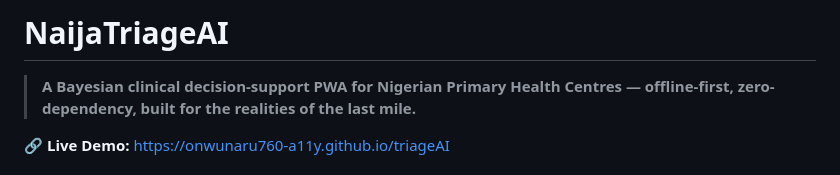
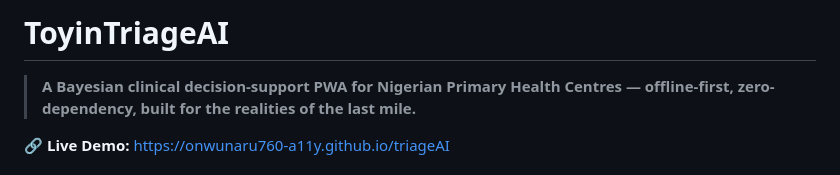
Before and after one commit to onwunaru760-a11y/triageAI, a Markdown page: README.md, the part around the change. Drawn GitHub-style.

```diff
--- a/README.md
+++ b/README.md
@@ -1,4 +1,4 @@
-# NaijaTriageAI
+# ToyinTriageAI
 
 > **A Bayesian clinical decision-support PWA for Nigerian Primary Health Centres — offline-first, zero-dependency, built for the realities of the last mile.**
 
```
